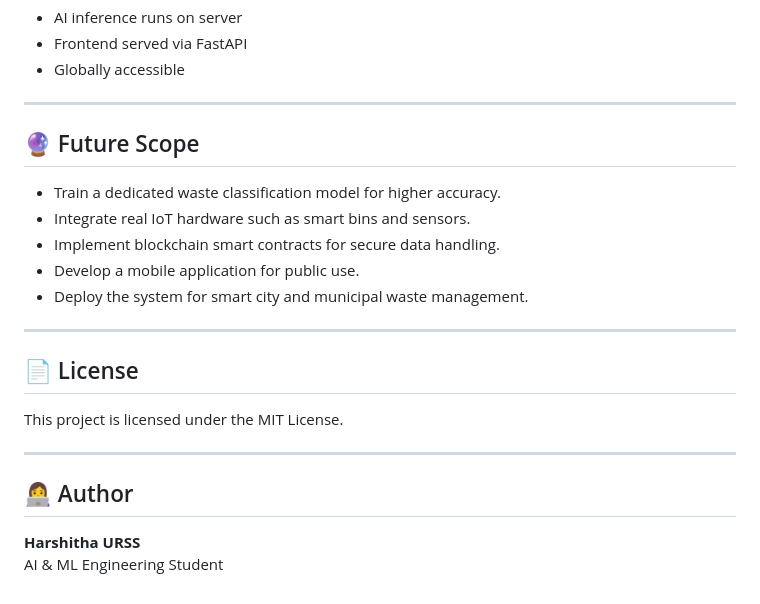
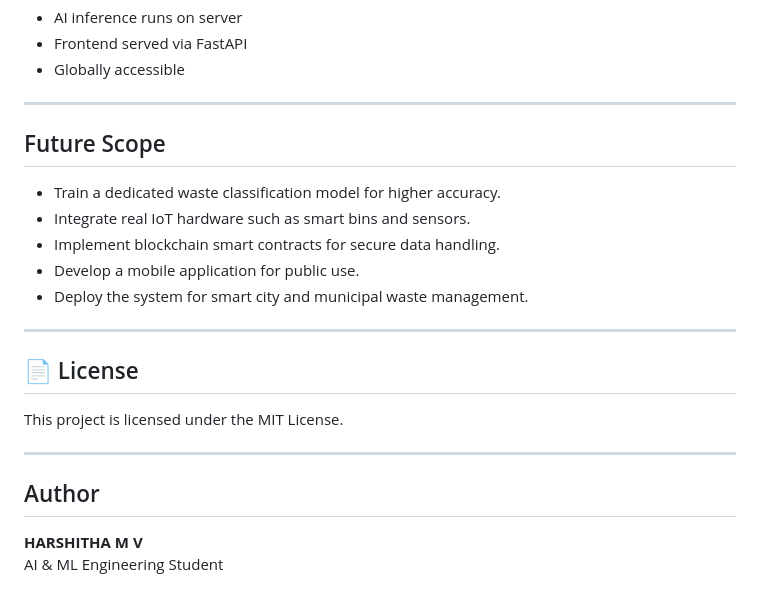
Before and after one commit to harshitha-urss/smart-waste-management-system, a Markdown page: README.md, the part around the change printed below. Rendered like a GitHub page.

```diff
--- a/README.md
+++ b/README.md
@@ -131,7 +131,7 @@ https://smart-waste-management-system-bpyt.onrender.com/
 - Globally accessible
 
 ---
-## 🔮 Future Scope
+## Future Scope
 - Train a dedicated waste classification model for higher accuracy.
 - Integrate real IoT hardware such as smart bins and sensors.
 - Implement blockchain smart contracts for secure data handling.
@@ -145,6 +145,6 @@ This project is licensed under the MIT License.
 
 ---
 
-## 👩‍💻 Author
-**Harshitha URSS**
+## Author
+**HARSHITHA M V**
 AI & ML Engineering Student
```
Also changed, not shown: other parts of README.md (+7 -7 lines).
